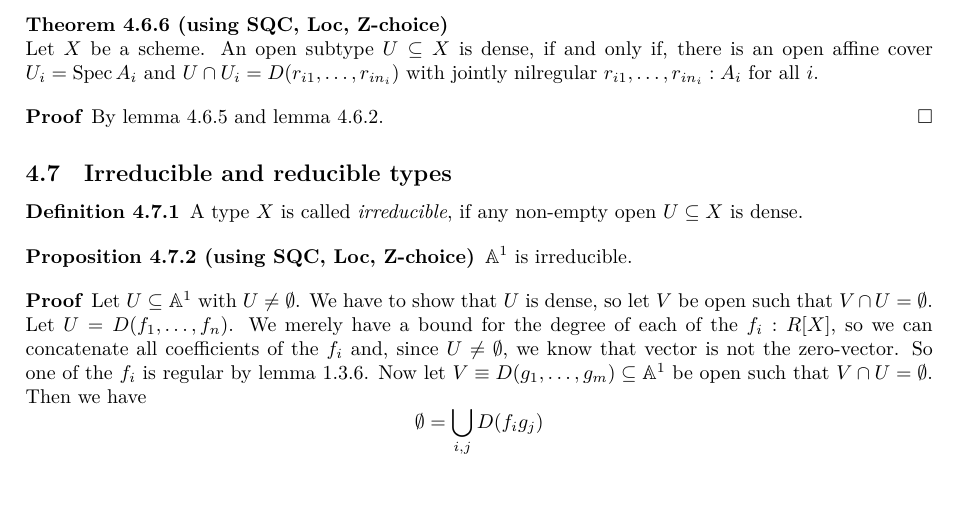
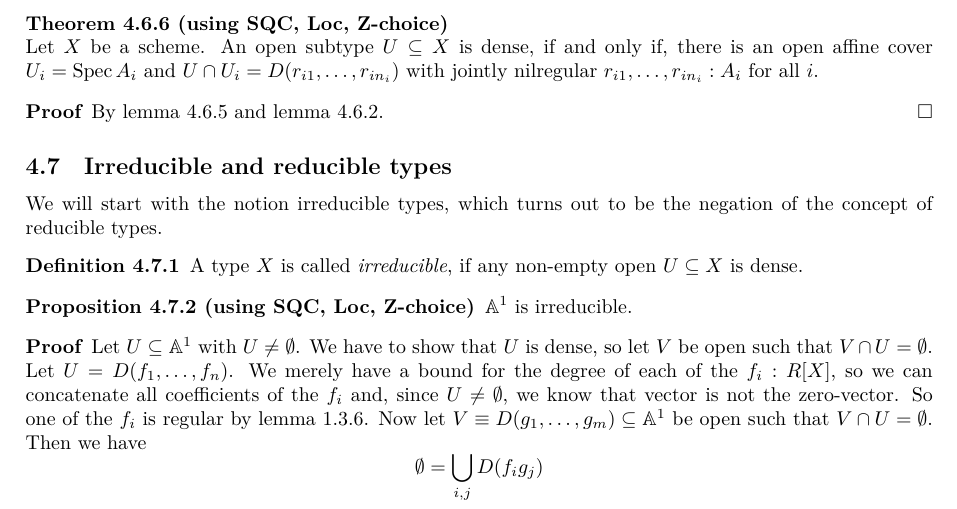
Before and after one commit to felixwellen/synthetic-zariski, a LaTeX document (main.tex, which reads topology.tex): part of page 10 of 21, cut so that both start at the same text. Compiled offline with XeLaTeX.

Commit message:
irreducible means not reducible

```diff
--- a/topology.tex
+++ b/topology.tex
@@ -453,6 +453,9 @@ We will now characterize dense open subsets of affine schemes.
 
 \subsection{Irreducible and reducible types}
 
+We will start with the notion irreducible types,
+which turns out to be the negation of the concept of reducible types.
+
 \begin{definition}%
   \label{irred}
   A type $X$ is called \notion{irreducible},
```
